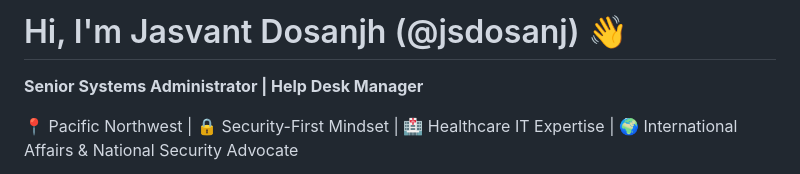
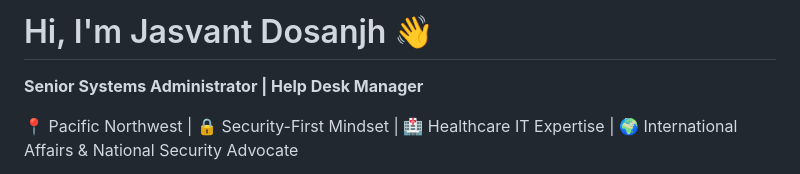
Before and after one commit to jsdosanj/website, a Markdown page: README.md, the part around the change. GitHub-like rendering.

Commit message:
Remove GitHub username from README introduction

```diff
--- a/README.md
+++ b/README.md
@@ -1,4 +1,4 @@
-# Hi, I'm Jasvant Dosanjh (@jsdosanj) 👋
+# Hi, I'm Jasvant Dosanjh 👋
 
 **Senior Systems Administrator | Help Desk Manager**
 
```
